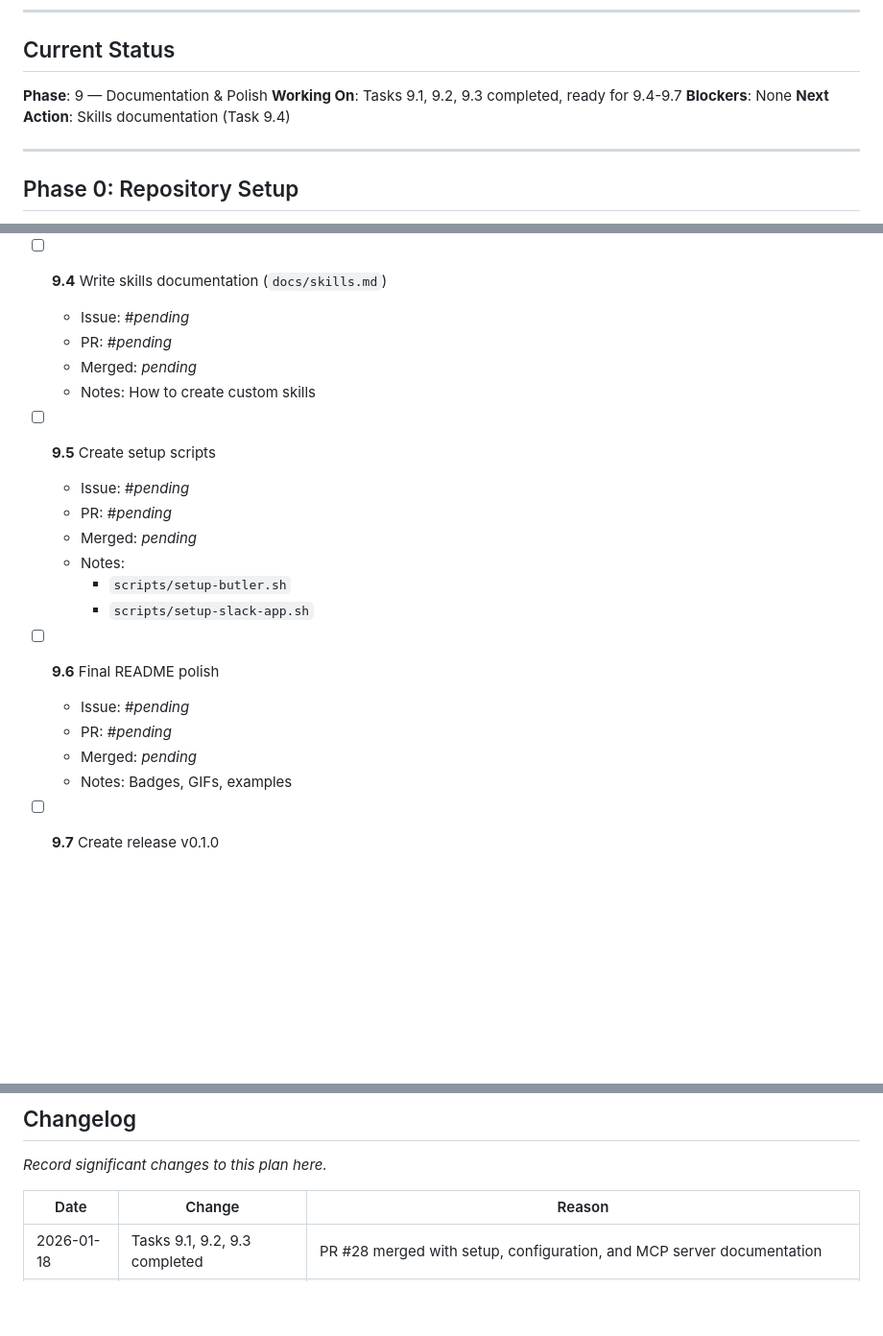
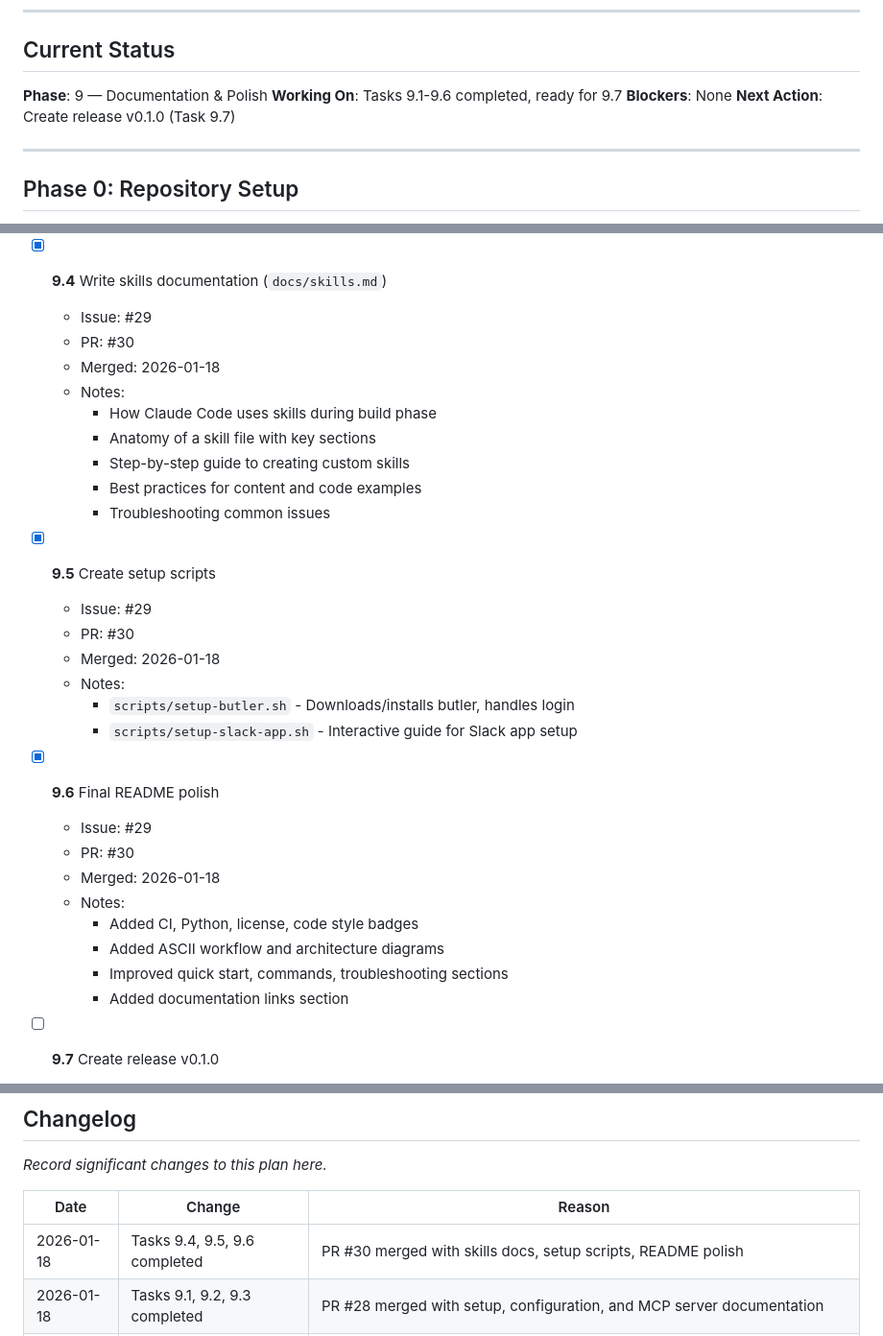
Before and after one commit to PSthelyBlog/game-workflow, a Markdown page: implementation-plan.md, 3 parts joined by grey strips. Shown at 96% size. Rendered like a GitHub page; blank space fills up the shorter version.

```diff
--- a/implementation-plan.md
+++ b/implementation-plan.md
@@ -29,9 +29,9 @@
 ## Current Status
 
 **Phase**: 9 — Documentation & Polish
-**Working On**: Tasks 9.1, 9.2, 9.3 completed, ready for 9.4-9.7
+**Working On**: Tasks 9.1-9.6 completed, ready for 9.7
 **Blockers**: None
-**Next Action**: Skills documentation (Task 9.4)
+**Next Action**: Create release v0.1.0 (Task 9.7)
 
 ---
 
@@ -661,25 +661,34 @@ Final documentation and release preparation.
     - itch.io API client documentation
     - Security considerations
 
-- [ ] **9.4** Write skills documentation (`docs/skills.md`)
-  - Issue: #_pending_
-  - PR: #_pending_
-  - Merged: _pending_
-  - Notes: How to create custom skills
+- [x] **9.4** Write skills documentation (`docs/skills.md`)
+  - Issue: #29
+  - PR: #30
+  - Merged: 2026-01-18
+  - Notes:
+    - How Claude Code uses skills during build phase
+    - Anatomy of a skill file with key sections
+    - Step-by-step guide to creating custom skills
+    - Best practices for content and code examples
+    - Troubleshooting common issues
 
-- [ ] **9.5** Create setup scripts
-  - Issue: #_pending_
-  - PR: #_pending_
-  - Merged: _pending_
+- [x] **9.5** Create setup scripts
+  - Issue: #29
+  - PR: #30
+  - Merged: 2026-01-18
   - Notes:
-    - `scripts/setup-butler.sh`
-    - `scripts/setup-slack-app.sh`
+    - `scripts/setup-butler.sh` - Downloads/installs butler, handles login
+    - `scripts/setup-slack-app.sh` - Interactive guide for Slack app setup
 
-- [ ] **9.6** Final README polish
-  - Issue: #_pending_
-  - PR: #_pending_
-  - Merged: _pending_
-  - Notes: Badges, GIFs, examples
+- [x] **9.6** Final README polish
+  - Issue: #29
+  - PR: #30
+  - Merged: 2026-01-18
+  - Notes:
+    - Added CI, Python, license, code style badges
+    - Added ASCII workflow and architecture diagrams
+    - Improved quick start, commands, troubleshooting sections
+    - Added documentation links section
 
 - [ ] **9.7** Create release v0.1.0
   - Issue: #_pending_
@@ -701,6 +710,7 @@ _Record significant changes to this plan here._
 
 | Date | Change | Reason |
 |------|--------|--------|
+| 2026-01-18 | Tasks 9.4, 9.5, 9.6 completed | PR #30 merged with skills docs, setup scripts, README polish |
 | 2026-01-18 | Tasks 9.1, 9.2, 9.3 completed | PR #28 merged with setup, configuration, and MCP server documentation |
 | 2026-01-18 | Phase 8 completed | PR #26 merged with security audit (input validation, 41 security tests) |
 | 2026-01-18 | Task 8.4 completed | PR #24 merged with performance infrastructure (PerformanceHook, metrics dataclasses, 40 tests) |
```
Also changed, not shown: notes.md (+79 -6 lines).
